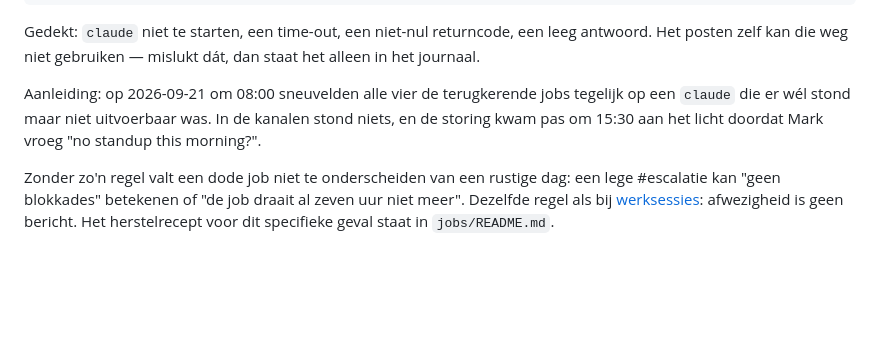
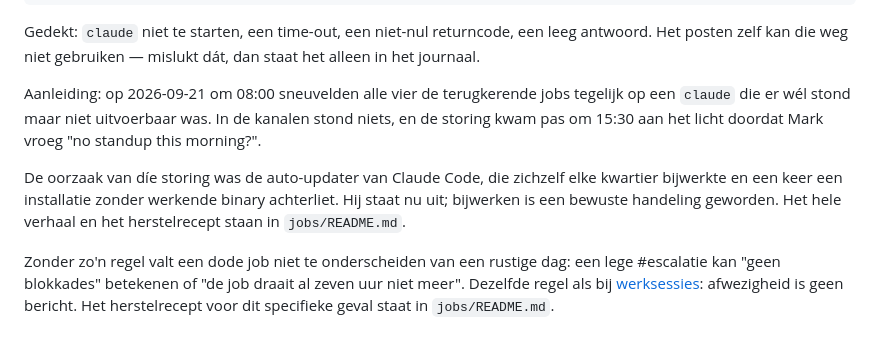
Before and after one commit to MWest2020/ratatoskr, a Markdown page: docs/explanation/wat-kost-de-vloot.md, the part around the change. Rendered like a GitHub page; blank space fills up the shorter version.

```diff
--- a/docs/explanation/wat-kost-de-vloot.md
+++ b/docs/explanation/wat-kost-de-vloot.md
@@ -61,6 +61,11 @@ tegelijk op een `claude` die er wél stond maar niet uitvoerbaar was. In de
 kanalen stond niets, en de storing kwam pas om 15:30 aan het licht doordat Mark
 vroeg "no standup this morning?".
 
+De oorzaak van díe storing was de auto-updater van Claude Code, die zichzelf elke
+kwartier bijwerkte en een keer een installatie zonder werkende binary achterliet.
+Hij staat nu uit; bijwerken is een bewuste handeling geworden. Het hele verhaal
+en het herstelrecept staan in `jobs/README.md`.
+
 Zonder zo'n regel valt een dode job niet te onderscheiden van een rustige dag:
 een lege #escalatie kan "geen blokkades" betekenen of "de job draait al zeven
 uur niet meer". Dezelfde regel als bij [werksessies](../how-to/werksessies.md):
```
Also changed, not shown: jobs/README.md (+77 -9 lines).
